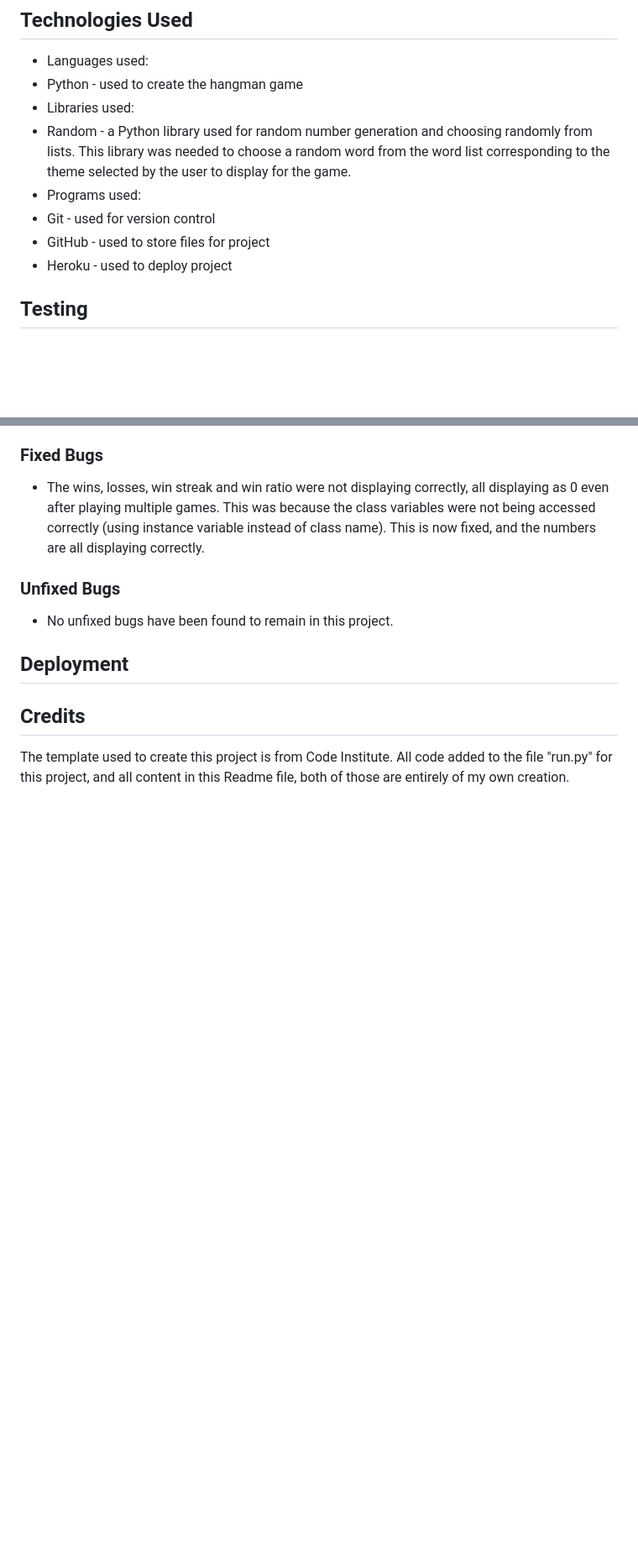
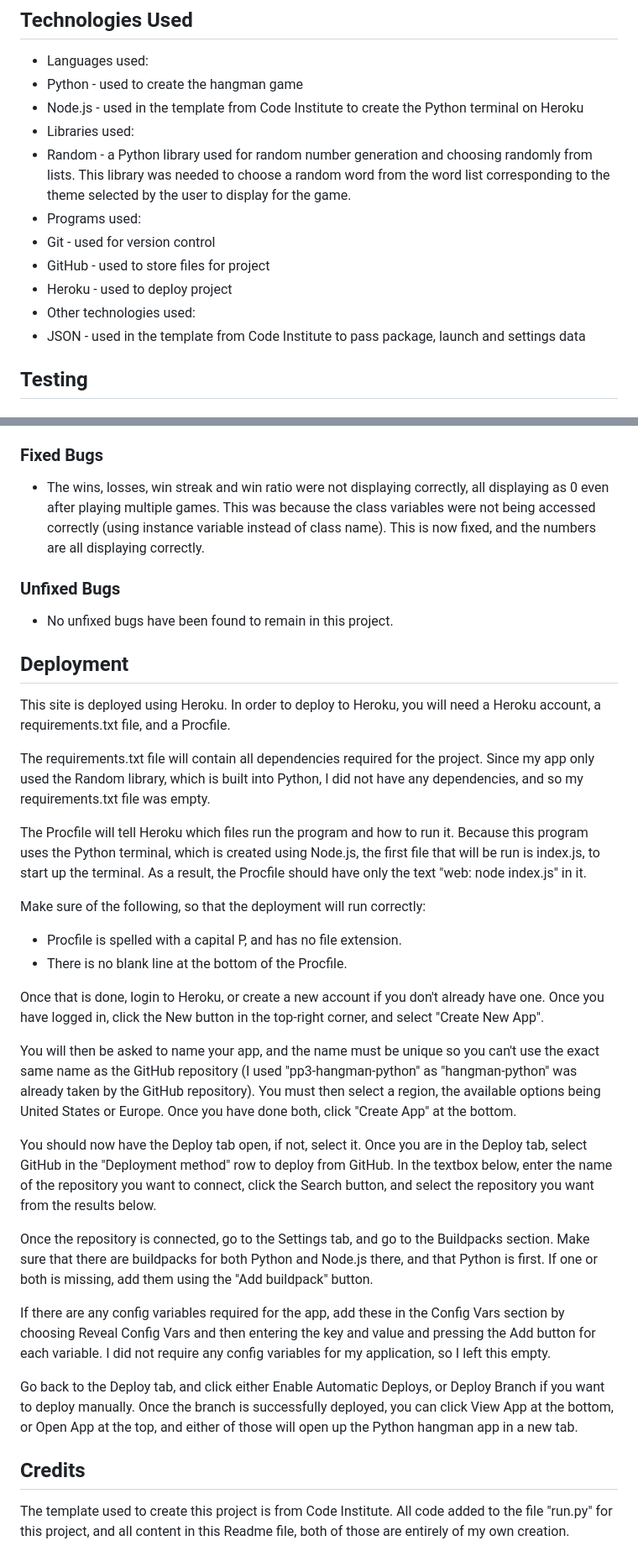
Before and after one commit to aaronodonoghue96/hangman-python, a Markdown page: README.md, 2 parts joined by grey strips. Shown at 84% size. Rendered like a GitHub page; blank space fills up the shorter version.

Commit message:
Add deployment section

```diff
--- a/README.md
+++ b/README.md
@@ -57,12 +57,15 @@ The user can select from one of four themes, animals, foods, colours and instrum
 
 - Languages used:
  - Python - used to create the hangman game
+ - Node.js - used in the template from Code Institute to create the Python terminal on Heroku
 - Libraries used:
  - Random - a Python library used for random number generation and choosing randomly from lists. This library was needed to choose a random word from the word list corresponding to the theme selected by the user to display for the game.
 - Programs used:
  - Git - used for version control
  - GitHub - used to store files for project
  - Heroku - used to deploy project
+- Other technologies used:
+ - JSON - used in the template from Code Institute to pass package, launch and settings data
 
 ## Testing
 
@@ -101,6 +104,28 @@ In the stats menu:
 
 ## Deployment
 
+This site is deployed using Heroku. In order to deploy to Heroku, you will need a Heroku account, a requirements.txt file, and a Procfile.
+
+The requirements.txt file will contain all dependencies required for the project. Since my app only used the Random library, which is built into Python, I did not have any dependencies, and so my requirements.txt file was empty.
+
+The Procfile will tell Heroku which files run the program and how to run it. Because this program uses the Python terminal, which is created using Node.js, the first file that will be run is index.js, to start up the terminal. As a result, the Procfile should have only the text "web: node index.js" in it.
+
+Make sure of the following, so that the deployment will run correctly:
+- Procfile is spelled with a capital P, and has no file extension.
+- There is no blank line at the bottom of the Procfile.
+
+Once that is done, login to Heroku, or create a new account if you don't already have one. Once you have logged in, click the New button in the top-right corner, and select "Create New App".
+
+You will then be asked to name your app, and the name must be unique so you can't use the exact same name as the GitHub repository (I used "pp3-hangman-python" as "hangman-python" was already taken by the GitHub repository). You must then select a region, the available options being United States or Europe. Once you have done both, click "Create App" at the bottom.
+
+You should now have the Deploy tab open, if not, select it. Once you are in the Deploy tab, select GitHub in the "Deployment method" row to deploy from GitHub. In the textbox below, enter the name of the repository you want to connect, click the Search button, and select the repository you want from the results below.
+
+Once the repository is connected, go to the Settings tab, and go to the Buildpacks section. Make sure that there are buildpacks for both Python and Node.js there, and that Python is first. If one or both is missing, add them using the "Add buildpack" button.
+
+If there are any config variables required for the app, add these in the Config Vars section by choosing Reveal Config Vars and then entering the key and value and pressing the Add button for each variable. I did not require any config variables for my application, so I left this empty.
+
+Go back to the Deploy tab, and click either Enable Automatic Deploys, or Deploy Branch if you want to deploy manually. Once the branch is successfully deployed, you can click View App at the bottom, or Open App at the top, and either of those will open up the Python hangman app in a new tab.
+
 ## Credits
 The template used to create this project is from Code Institute.
 All code added to the file "run.py" for this project, and all content in this Readme file, both of those are entirely of my own creation.
```
